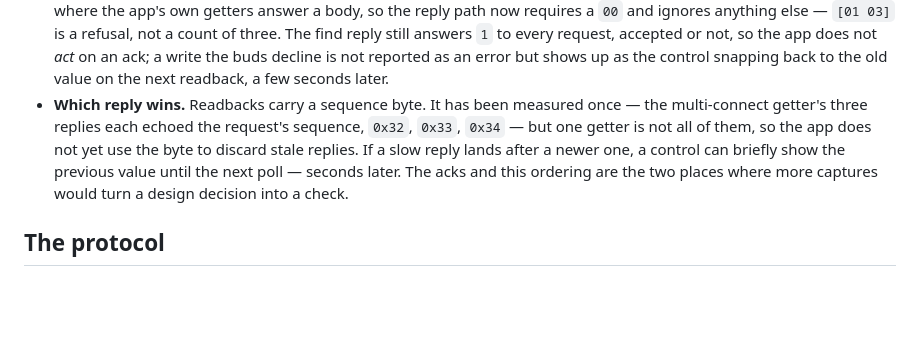
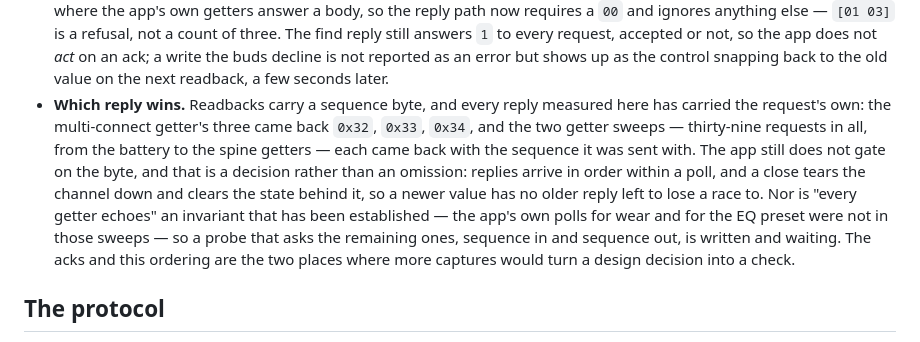
Before and after one commit to shashank99928/OnePlusBuds4Mac, a Markdown page: README.md, the part around the change. Drawn GitHub-style; blank space fills up the shorter version.

Commit message:
Say how far the sequence echo has actually been measured
The entry said it had been measured once, on the multi-connect getter. That was
true when it was written and has been stale since the sweeps: across the two of
them, thirty-nine requests from the battery getter to the spine getters, every
reply that came back carried the sequence it was sent with. The entry now says
that, and says the other half too -- the wear reply and the EQ preset are polled
by the app and were not in those sweeps, so "every getter echoes" is a measured
statement about the getters that were asked, not an invariant.

It also spells out the decision that was only implied: the app does not gate on
the byte because replies arrive in order within a poll and a close clears the
state behind the channel, so there is no older reply for a newer one to race. If
that ever stops being true, the byte is there and measured.

The probe that would close the entry rather than narrow it asks those remaining
getters with sequence numbers on both sides, and is written and waiting for the
earbuds to be back on the link.

```diff
--- a/README.md
+++ b/README.md
@@ -249,12 +249,16 @@ Being explicit about the gaps, so nobody mistakes them for settled:
   answers `1` to every request, accepted or not, so the app does not *act* on an ack; a write the
   buds decline is not reported as an error but shows up as the control snapping back to the old
   value on the next readback, a few seconds later.
-- **Which reply wins.** Readbacks carry a sequence byte. It has been measured once — the
-  multi-connect getter's three replies each echoed the request's sequence, `0x32`, `0x33`, `0x34`
-  — but one getter is not all of them, so the app does not yet use the byte to discard stale
-  replies. If a slow reply lands after a newer one, a control can briefly show the previous value
-  until the next poll — seconds later. The acks and this ordering are the two places where more
-  captures would turn a design decision into a check.
+- **Which reply wins.** Readbacks carry a sequence byte, and every reply measured here has
+  carried the request's own: the multi-connect getter's three came back `0x32`, `0x33`, `0x34`,
+  and the two getter sweeps — thirty-nine requests in all, from the battery to the spine getters —
+  each came back with the sequence it was sent with. The app still does not gate on the byte, and
+  that is a decision rather than an omission: replies arrive in order within a poll, and a close
+  tears the channel down and clears the state behind it, so a newer value has no older reply left
+  to lose a race to. Nor is "every getter echoes" an invariant that has been established — the
+  app's own polls for wear and for the EQ preset were not in those sweeps — so a probe that asks
+  the remaining ones, sequence in and sequence out, is written and waiting. The acks and this
+  ordering are the two places where more captures would turn a design decision into a check.
 
 ## The protocol
 
```
